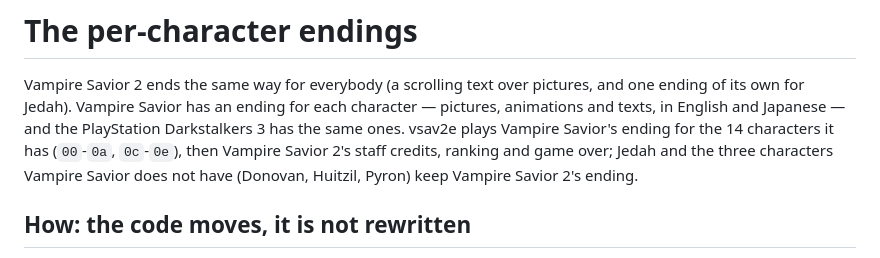
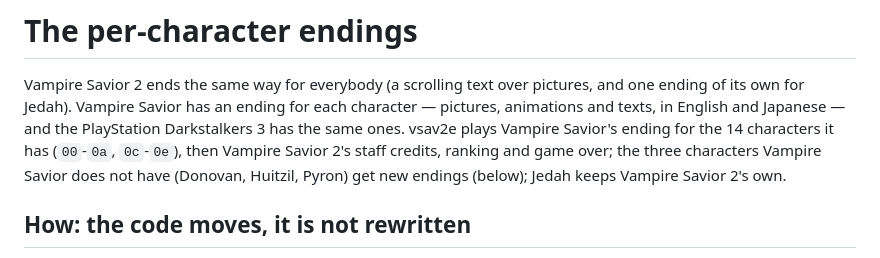
Before and after one commit to zanac/vsav2e, a Markdown page: docs/endings.md, the part around the change. Drawn GitHub-style.

```diff
--- a/docs/endings.md
+++ b/docs/endings.md
@@ -5,8 +5,8 @@ one ending of its own for Jedah). Vampire Savior has an ending for each characte
 pictures, animations and texts, in English and Japanese — and the PlayStation Darkstalkers
 3 has the same ones. vsav2e plays Vampire Savior's ending for the 14 characters it has
 (`00`-`0a`, `0c`-`0e`), then Vampire Savior 2's staff credits, ranking and game over;
-Jedah and the three characters Vampire Savior does not have (Donovan, Huitzil, Pyron)
-keep Vampire Savior 2's ending.
+the three characters Vampire Savior does not have (Donovan, Huitzil, Pyron) get new endings
+(below); Jedah keeps Vampire Savior 2's own.
 
 ## How: the code moves, it is not rewritten
 
```
Also changed, not shown: README.md (+107 -60 lines), screenshots/builder.png (added), 1 other file.
